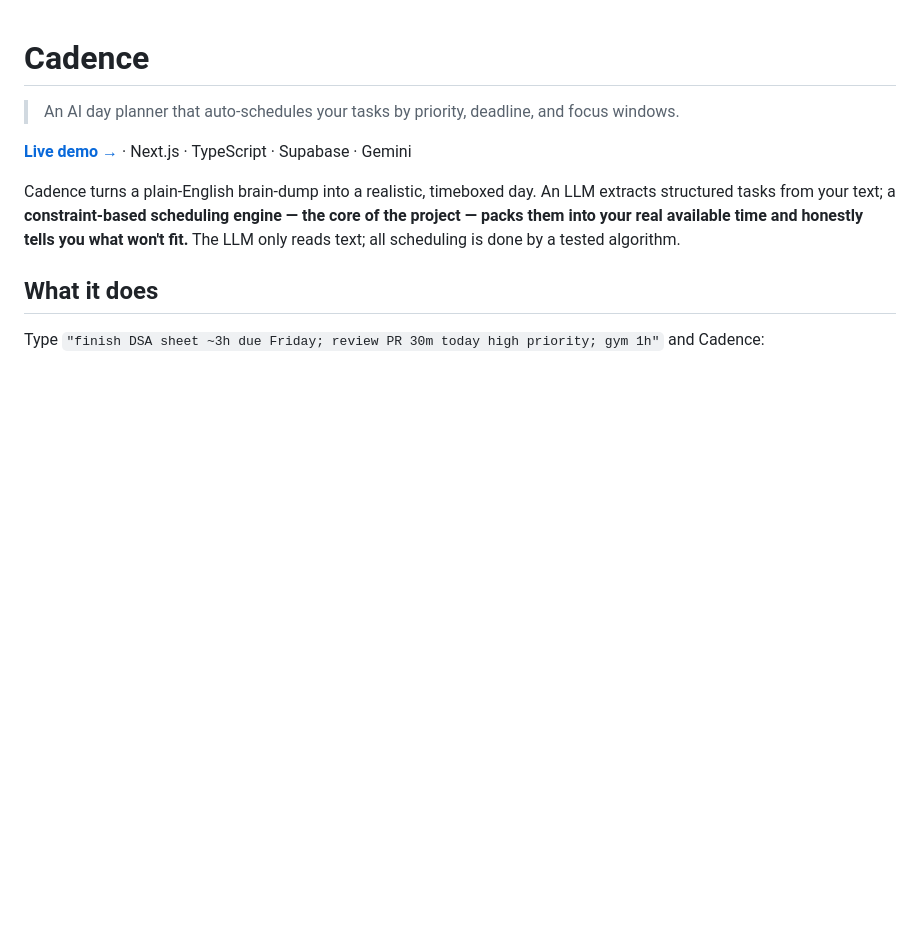
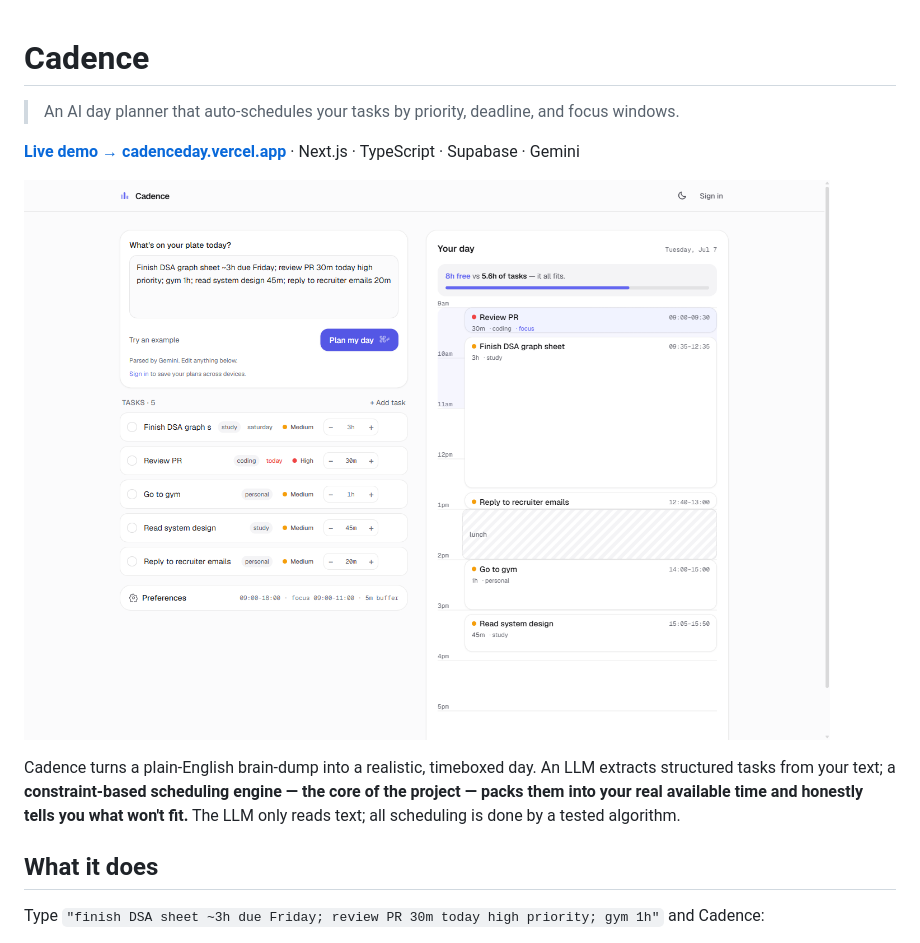
Before and after one commit to ayush2115/cadence, a Markdown page: README.md, the part around one of its changes. Rendered like a GitHub page; pictures changed too: docs/screenshot.png (added); blank space fills up the shorter version.

Commit message:
docs: live demo link + screenshot
Points the README at the live deployment (cadenceday.vercel.app) and adds a real screenshot of the planner from production.

```diff
--- a/README.md
+++ b/README.md
@@ -2,7 +2,9 @@
 
 > An AI day planner that auto-schedules your tasks by priority, deadline, and focus windows.
 
-**[Live demo →](https://cadence.vercel.app)**  ·  Next.js · TypeScript · Supabase · Gemini
+**[Live demo → cadenceday.vercel.app](https://cadenceday.vercel.app)**  ·  Next.js · TypeScript · Supabase · Gemini
+
+![Cadence — the planner turning a brain-dump into a timeboxed day](docs/screenshot.png)
 
 Cadence turns a plain-English brain-dump into a realistic, timeboxed day. An LLM
 extracts structured tasks from your text; a **constraint-based scheduling engine —
```
Also changed, not shown: other parts of README.md (+0 -1 lines), docs/screenshot-landing.png (added).
